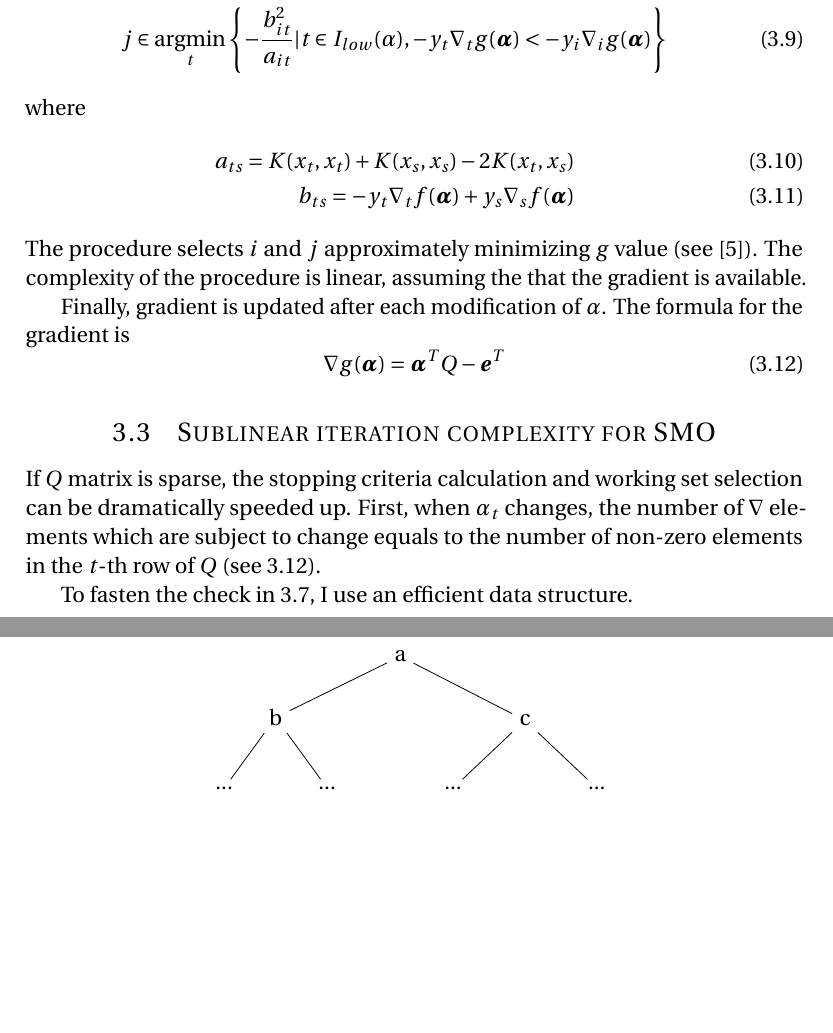
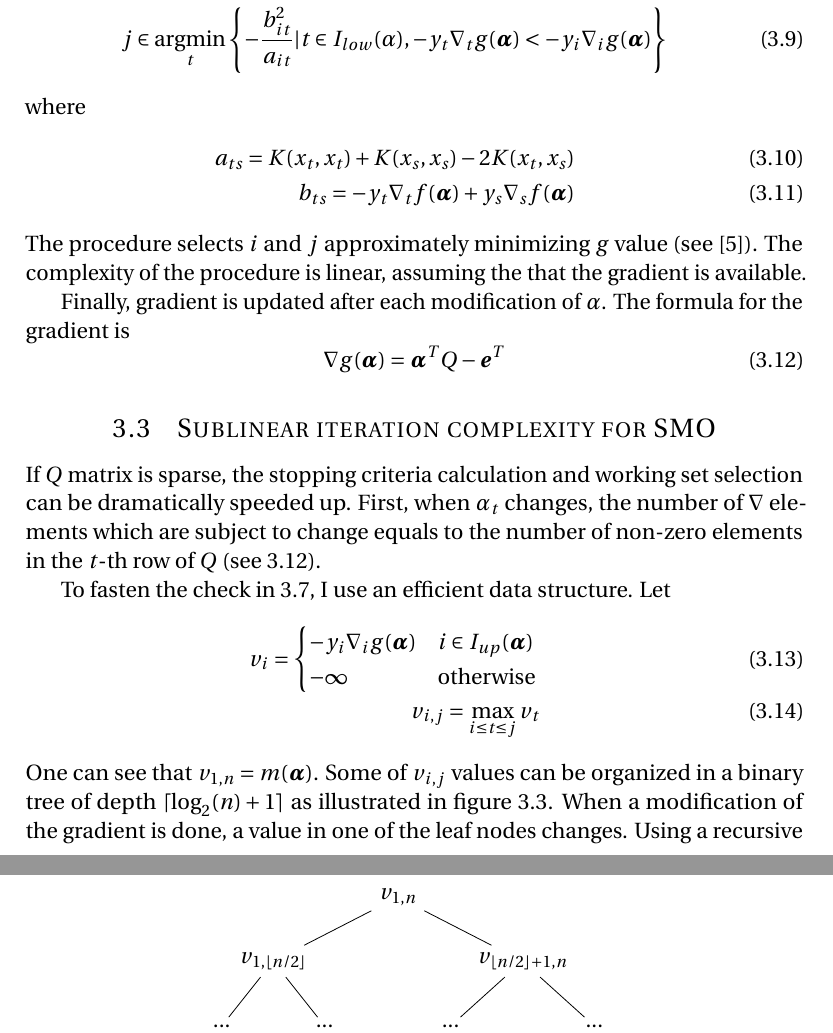
Before and after one commit to rizar/svsreport, a LaTeX document (main.tex, which reads header.tex, speeding_up_svm.tex): two parts of pages 7 and 8 of 10 before the commit and two parts of pages 7 and 8 of 12 after it, joined at a grey line, cut so that both start at the same text, the shorter picture padded with empty space. Compiled offline with pdfLaTeX.

Commit message:
commit all the progress

```diff
--- a/header.tex
+++ b/header.tex
@@ -62,3 +62,5 @@
 \DeclareMathOperator{\sign}{sign}
 \DeclareMathOperator{\argmin}{argmin}
 \DeclareMathOperator{\argmax}{argmax}
+\newcommand{\Ceil}[1]{\lceil #1 \rceil}
+\newcommand{\Floor}[1]{\lfloor #1 \rfloor}
--- a/main.tex
+++ b/main.tex
@@ -1,10 +1,6 @@
 \documentclass[12pt]{article}
 
 \input{header.tex}
-
-\usepackage{abstract}
-\renewcommand{\abstractname}{}
-\renewcommand{\absnamepos}{empty}
 
 \begin{document}
 \maketitle
--- a/speeding_up_svm.tex
+++ b/speeding_up_svm.tex
@@ -56,12 +56,12 @@ Having the gradient $\nabla g$ calculated the complexity of checking \ref{kkt3}
 The pivot indices $i$ and $j$ are chosen as follows:
 \begin{eqnarray}
 i \in \underset{t}{\argmax}
-\left\{ -y_t \nabla_t g(\bm{\alpha}) | t \in I_{up}(\bm{\alpha}) \right\} \\
+\left\{ -y_t \nabla_t g(\bm{\alpha}) | t \in I_{up}(\bm{\alpha}) \right\} \label{idef}\\
 j \in \underset{t}{\argmin}
 \left\{
 -\frac{b_{it}^2}{a_{it}}| t \in I_{low} (\alpha),
 -y_t \nabla_t g(\bm{\alpha}) < -y_i \nabla_i g(\bm{\alpha})
-\right\}
+\right\} \label{jdef}
 \end{eqnarray}
 where
 \begin{eqnarray}
@@ -79,4 +79,12 @@ Finally, gradient is updated after each modification of $\alpha$. The formula fo
 \subsection{Sublinear iteration complexity for SMO}
 If $Q$ matrix is sparse, the stopping criteria calculation and working set selection can be dramatically speeded up. First, when $\alpha_t$ changes, the number of $\nabla$ elements which are subject to change equals to the number of non-zero elements in the $t$-th row of $Q$ (see \ref{grad}).
 
-To fasten the check in \ref{kkt3}, I use an efficient data structure.
+To fasten the check in \ref{kkt3}, I use an efficient data structure. Let
+\begin{eqnarray}
+v_i=\begin{cases}
+-y_i \nabla_i g(\bm{\alpha}) & i \in I_{up}(\bm{\alpha}) \\
+-\infty & \textrm{otherwise}
+\end{cases} \\
+v_{i,j} = \max\limits_{i \leq t \leq j} v_t
+\end{eqnarray}
+One can see that $v_{1,n}=m(\bm{\alpha})$. Some of $v_{i,j}$ values can be organized in a binary tree of depth $\Ceil{\log_2(n) + 1}$ as illustrated in figure \ref{vtree}. When a modification of the gradient is done, a value in one of the leaf nodes changes. Using a recursive procedure the update is propagated further to upper levels. Thus the $m(\bm{\alpha})$ value is always known at the cost of $O(\log n)$ worst case gradient element modification. An early stop heuristics is also applied: if at some point of update propagation some $v_{i,j}$ value doesn't change it doesn't make sense to continue. Under assumption that this case has the same probability as the case of changed value, one can argue that the propagation procedure has average-case complexity $O(1)$.
@@ -84,23 +102,30 @@ To fasten the check in \ref{kkt3}, I use an efficient data structure.
 \begin{figure}
 \centering
 \begin{forest}
-[a
-	[b
+[$v_{1,n}$,
+	[$v_{1,\Floor{n/2}}$
 		[...
+			[$v_{1,2}$
 				[$v_1$]
 				[$v_2$]
 			]
+		]
 		[...
+			[$v_{3,4}$
 				[$v_3$]
 				[$v_4$]
 			]
 		]
-	[c
+	]
+	[$v_{\Floor{n/2}+1							,n}$
 		[...
+			[$v_{n-3,n-2}$
 				[$v_{n-3}$]
 				[$v_{n-2}$]
 			]
+		]
 		[...
+			[$v_{n-1,n}$
 				[$v_{n-1}$]
 				[$v_{n}$]
 			]
```
Also changed, not shown: algorithm.tex (added, +27 -0 lines), references.bib (+7 -0 lines), main.tex (2 more changed lines), speeding_up_svm.tex (16 more changed lines). Lines whose indentation alone changed are shown as unchanged.
